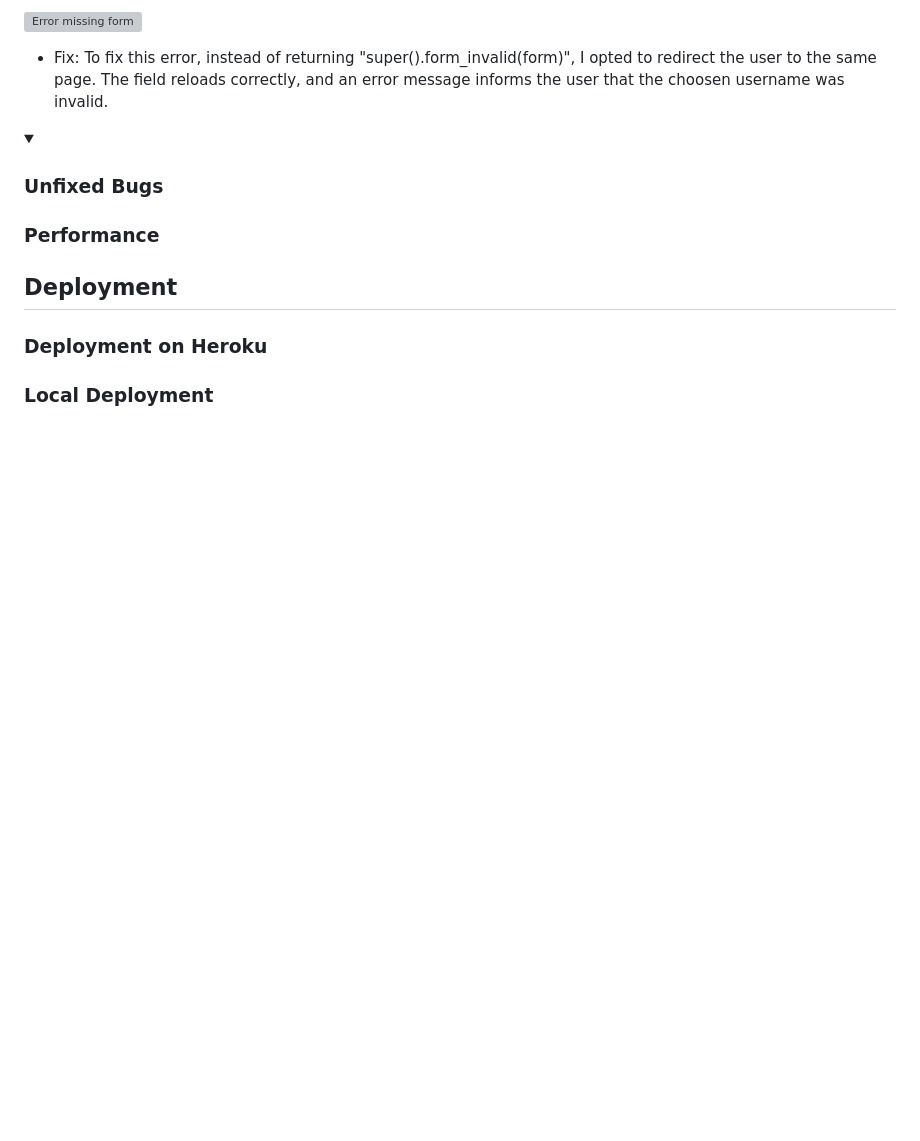
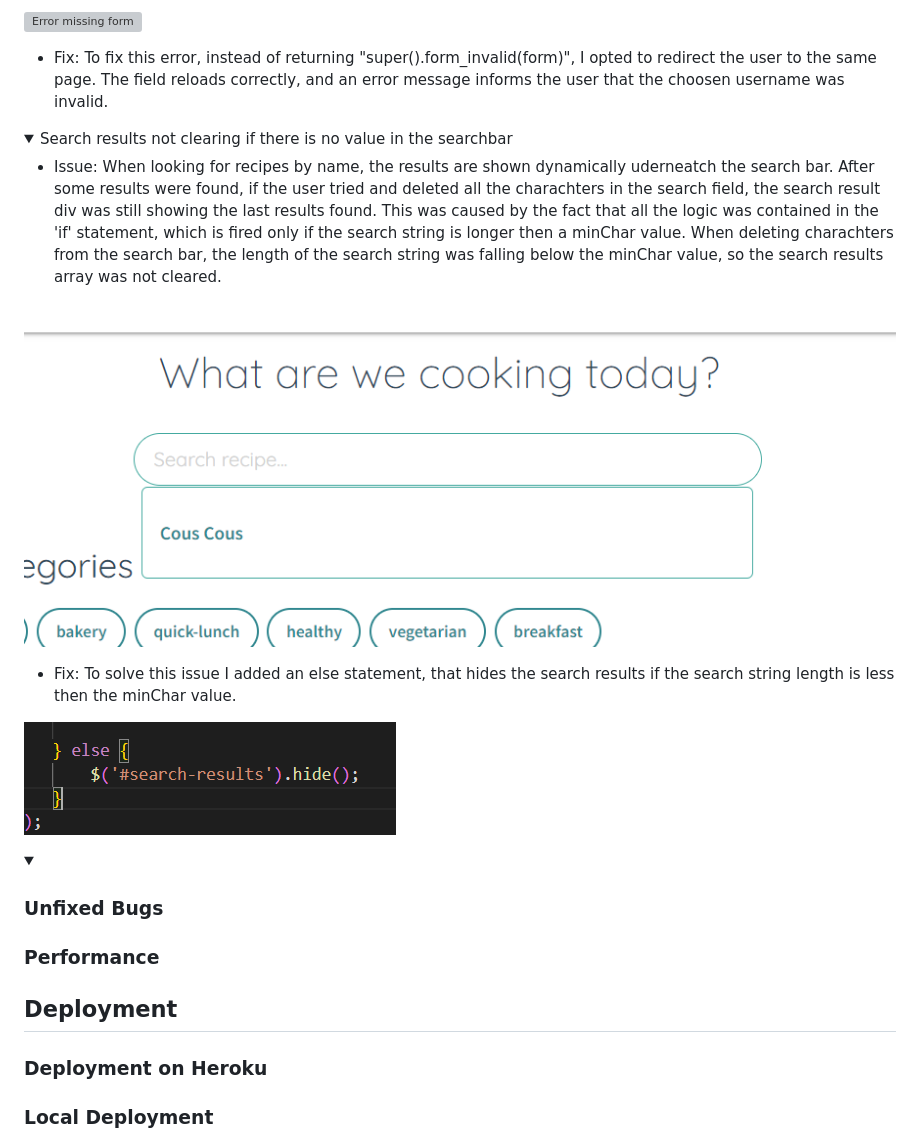
Before and after one commit to EliSacch/yummy, a Markdown page: README.md, the part around the change. Rendered like a GitHub page; pictures changed too: media/errors/search-result-not-clearing-error.png (added), media/errors/search-result-not-clearing-fix.png (added); folded sections open; blank space fills up the shorter version; grey boxes are pictures that could not be loaded.

Commit message:
Fix search results issue

```diff
--- a/README.md
+++ b/README.md
@@ -272,9 +272,23 @@ Check if Errors are returned when passing the final version through the official
   - Fix: To fix this error, instead of returning "super().form_invalid(form)", I opted to redirect the user to the same page.
   The field reloads correctly, and an error message informs the user that the choosen username was invalid.
 
+</details>
+
+
+<details>
+  <summary>Search results not clearing if there is no value in the searchbar</summary>
+
+  - Issue: When looking for recipes by name, the results are shown dynamically uderneatch the search bar. After some results were found, if the user tried and deleted all the charachters in the search field, the search result div was still showing the last results found.
+  This was caused by the fact that all the logic was contained in the 'if' statement, which is fired only if the search string is longer then a minChar value. When deleting charachters from the search bar, the length of the search string was falling below the minChar value, so the search results array was not cleared.
+
+  ![Search results not clearing - error](media/errors/search-result-not-clearing-error.png)
+
+  - Fix: To solve this issue I added an else statement, that hides the search results if the search string length is less then the minChar value.
+
+  ![Search result not clearing - fix](media/errors/search-result-not-clearing-fix.png)
+
 
 </details>
-
 
 <details>
   <summary> </summary>
```
Also changed, not shown: 1 other file.
